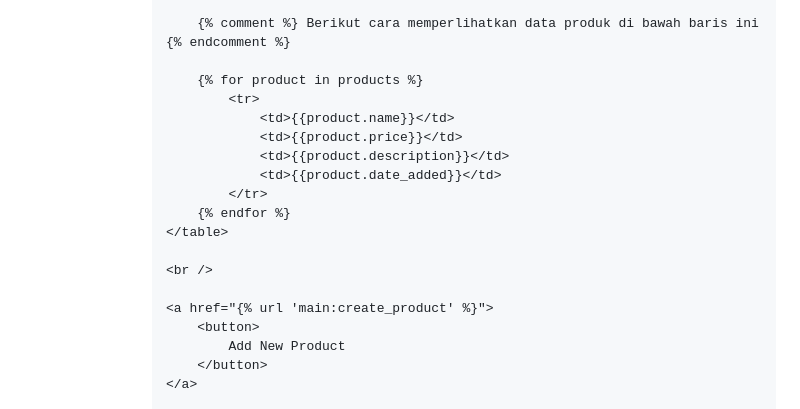
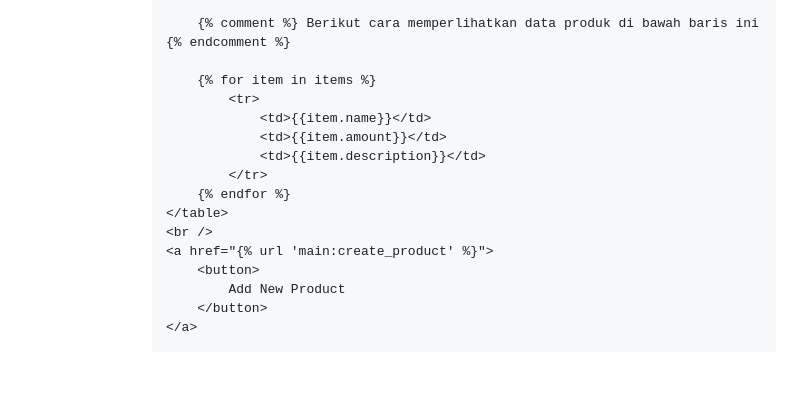
Before and after one commit to rontrying/inventory_management, a Markdown page: README.md, the part around the change. Drawn GitHub-style; blank space fills up the shorter version.

Commit message:
revisi tugas

```diff
--- a/README.md
+++ b/README.md
@@ -240,18 +240,15 @@ Tugas 3
 
                     {% comment %} Berikut cara memperlihatkan data produk di bawah baris ini {% endcomment %}
 
-                    {% for product in products %}
+                    {% for item in items %}
                         <tr>
-                            <td>{{product.name}}</td>
-                            <td>{{product.price}}</td>
-                            <td>{{product.description}}</td>
-                            <td>{{product.date_added}}</td>
+                            <td>{{item.name}}</td>
+                            <td>{{item.amount}}</td>
+                            <td>{{item.description}}</td>
                         </tr>
                     {% endfor %}
                 </table>
-
                 <br />
-
                 <a href="{% url 'main:create_product' %}">
                     <button>
                         Add New Product
```
